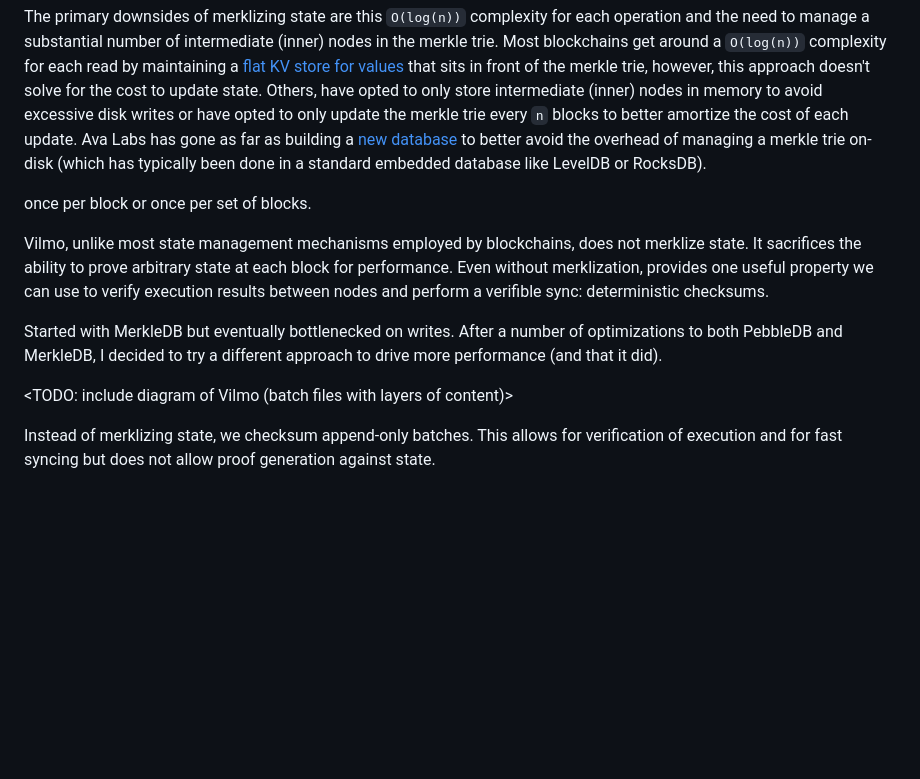
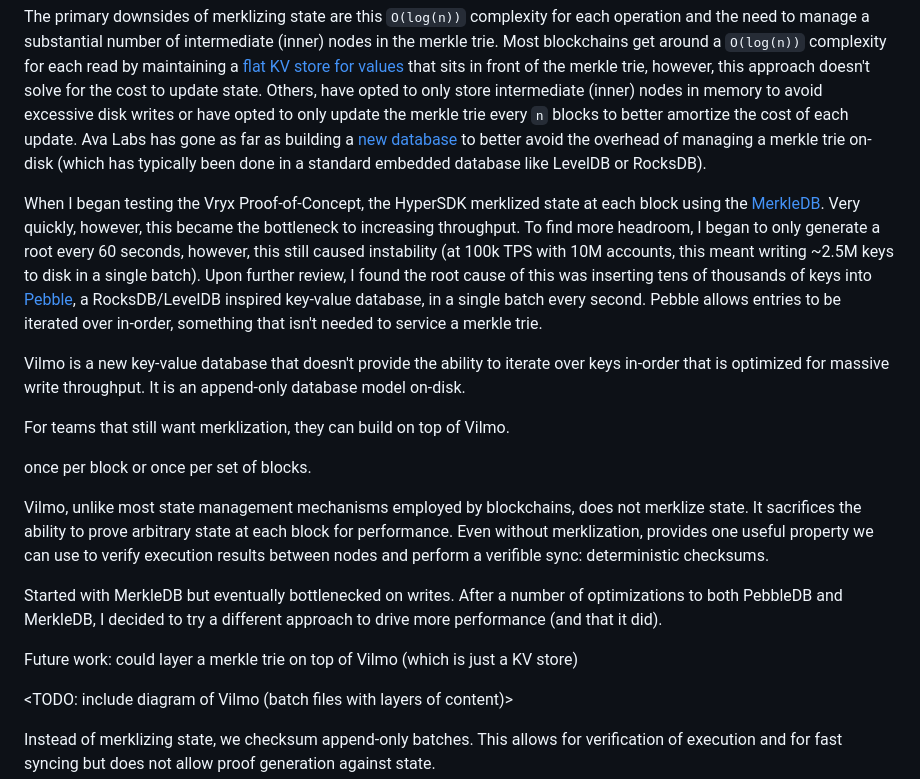
Before and after one commit to patrick-ogrady/website, a Markdown page: hackmd/vryx-poc.md, the part around the change. GitHub-like rendering; blank space fills up the shorter version.

Commit message:
justifying vilmo

```diff
--- a/hackmd/vryx-poc.md
+++ b/hackmd/vryx-poc.md
@@ -95,7 +95,11 @@ Most blockchains [merklize their state](https://ethereum.org/en/developers/docs/
 
 The primary downsides of merklizing state are this `O(log(n))` complexity for each operation and the need to manage a substantial number of intermediate (inner) nodes in the merkle trie. Most blockchains get around a `O(log(n))` complexity for each read by maintaining a [flat KV store for values](https://blog.ethereum.org/2021/05/18/eth-state-problems) that sits in front of the merkle trie, however, this approach doesn't solve for the cost to update state. Others, have opted to only store intermediate (inner) nodes in memory to avoid excessive disk writes or have opted to only update the merkle trie every `n` blocks to better amortize the cost of each update. Ava Labs has gone as far as building a [new database](https://www.avax.network/blog/introducing-firewood-a-next-generation-database-built-for-high-throughput-blockchains) to better avoid the overhead of managing a merkle trie on-disk (which has typically been done in a standard embedded database like LevelDB or RocksDB).
 
+When I began testing the Vryx Proof-of-Concept, the HyperSDK merklized state at each block using the [MerkleDB](https://github.com/ava-labs/avalanchego/blob/7975cb723fa17d909017db6578252642ba796a62/x/merkledb). Very quickly, however, this became the bottleneck to increasing throughput. To find more headroom, I began to only generate a root every 60 seconds, however, this still caused instability (at 100k TPS with 10M accounts, this meant writing ~2.5M keys to disk in a single batch). Upon further review, I found the root cause of this was inserting tens of thousands of keys into [Pebble](https://github.com/cockroachdb/pebble), a RocksDB/LevelDB inspired key-value database, in a single batch every second. Pebble allows entries to be iterated over in-order, something that isn't needed to service a merkle trie.
 
+Vilmo is a new key-value database that doesn't provide the ability to iterate over keys in-order that is optimized for massive write throughput. It is an append-only database model on-disk.
+
+For teams that still want merklization, they can build on top of Vilmo.
 
  once per block or once per set of blocks.
 
@@ -103,6 +107,8 @@ Vilmo, unlike most state management mechanisms employed by blockchains, does not
 one useful property we can use to verify execution results between nodes and perform a verifible sync: deterministic checksums.
 
 Started with MerkleDB but eventually bottlenecked on writes. After a number of optimizations to both PebbleDB and MerkleDB, I decided to try a different approach to drive more performance (and that it did).
+
+Future work: could layer a merkle trie on top of Vilmo (which is just a KV store)
 
 <TODO: include diagram of Vilmo (batch files with layers of content)>
 
```
